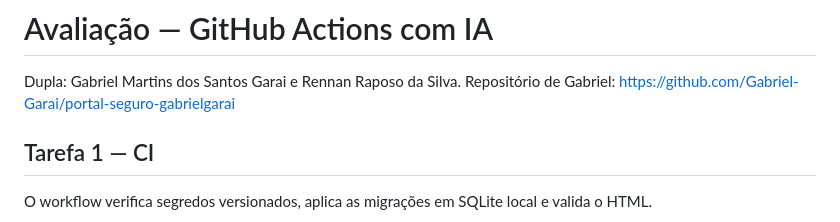
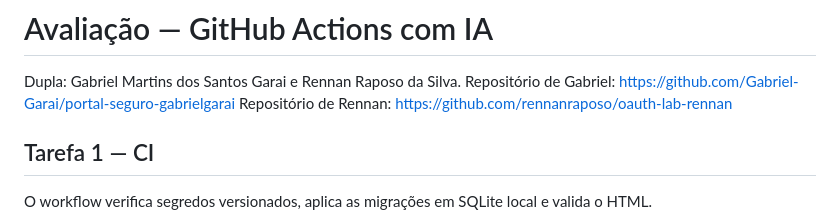
Before and after one commit to Gabriel-Garai/portal-seguro-gabrielgarai, a Markdown page: AVALIACAO.md, the part around the change. Drawn GitHub-style.

Commit message:
Add Rennan's repository link to AVALIACAO.md

```diff
--- a/AVALIACAO.md
+++ b/AVALIACAO.md
@@ -2,6 +2,7 @@
 
 Dupla: Gabriel Martins dos Santos Garai e Rennan Raposo da Silva.
 Repositório de Gabriel: https://github.com/Gabriel-Garai/portal-seguro-gabrielgarai
+Repositório de Rennan: https://github.com/rennanraposo/oauth-lab-rennan
 
 ## Tarefa 1 — CI
 
```
